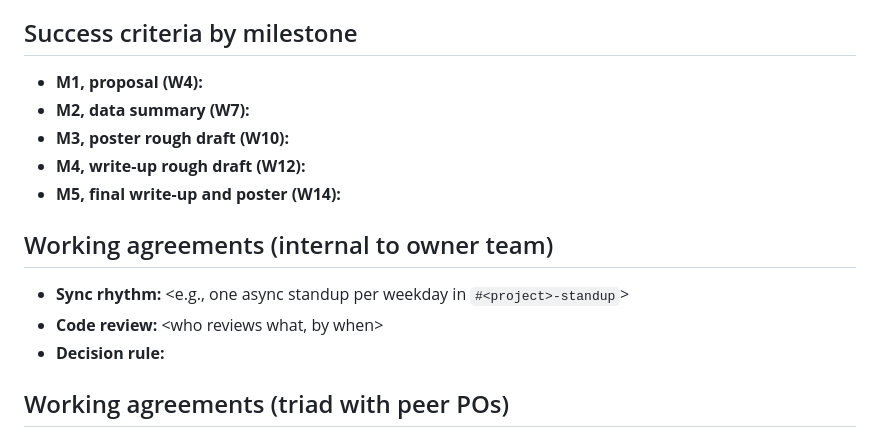
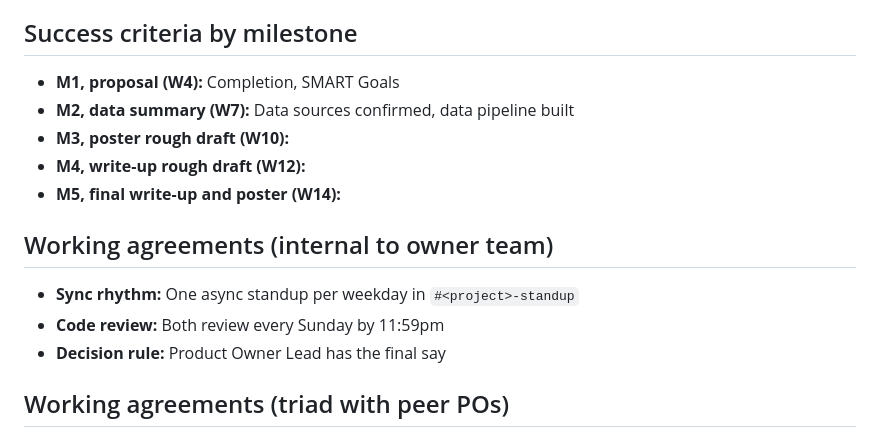
Before and after one commit to S1mT/data510-OregonPedSafety, a Markdown page: CHARTER.md, the part around the change. Drawn GitHub-style.

```diff
--- a/CHARTER.md
+++ b/CHARTER.md
@@ -39,17 +39,17 @@ Fairness / deployment risk: A hotspot model that under-represents low-income or
 
 ## Success criteria by milestone
 
-- **M1, proposal (W4):** <measurable criterion>
-- **M2, data summary (W7):** <measurable criterion>
+- **M1, proposal (W4):** Completion, SMART Goals
+- **M2, data summary (W7):** Data sources confirmed, data pipeline built
 - **M3, poster rough draft (W10):** <measurable criterion>
 - **M4, write-up rough draft (W12):** <measurable criterion>
 - **M5, final write-up and poster (W14):** <measurable criterion>
 
 ## Working agreements (internal to owner team)
 
-- **Sync rhythm:** <e.g., one async standup per weekday in `#<project>-standup`>
-- **Code review:** <who reviews what, by when>
-- **Decision rule:** <how the team decides when it disagrees>
+- **Sync rhythm:** One async standup per weekday in `#<project>-standup`
+- **Code review:** Both review every Sunday by 11:59pm
+- **Decision rule:** Product Owner Lead has the final say
 
 ## Working agreements (triad with peer POs)
 
```
